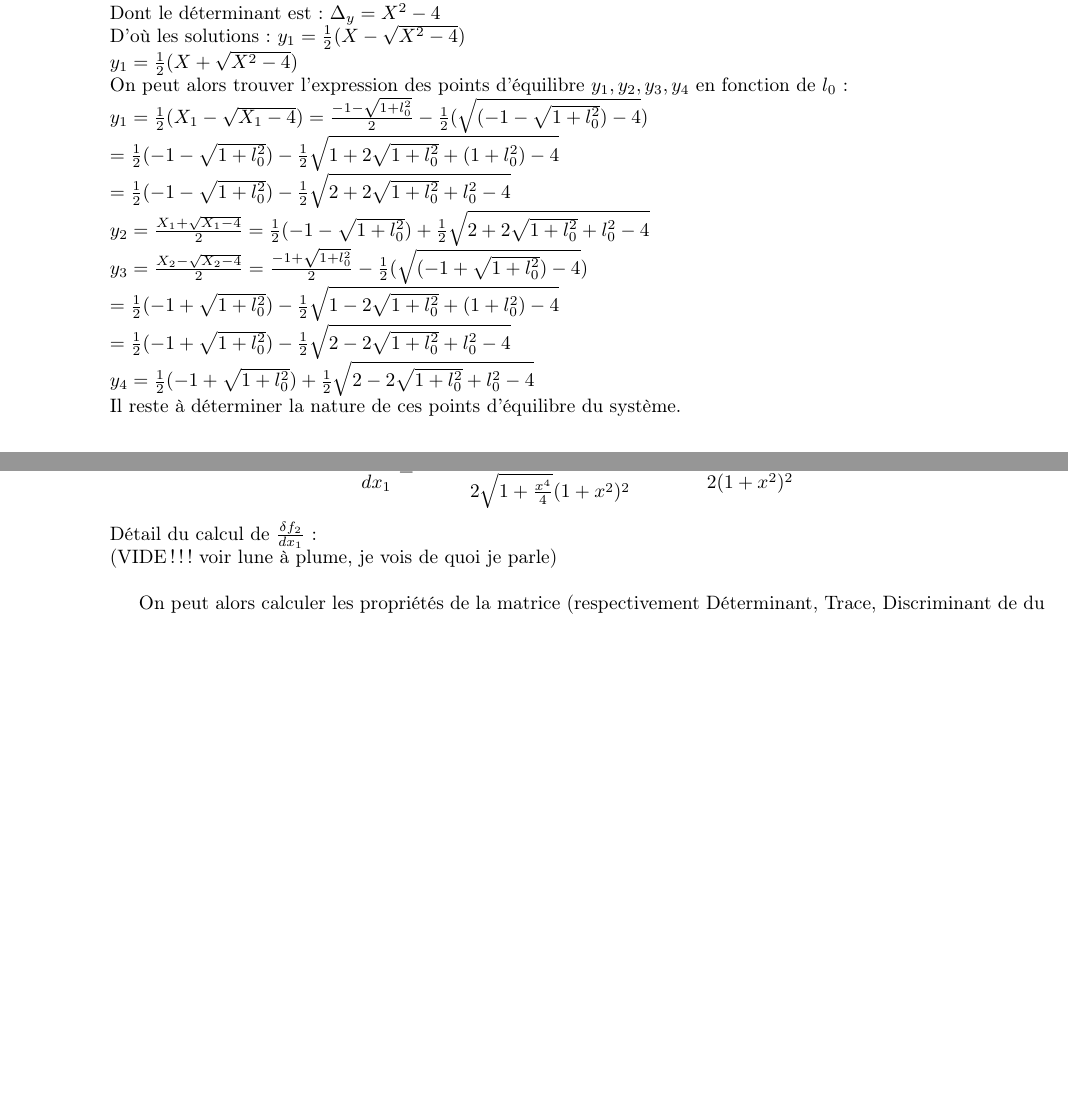
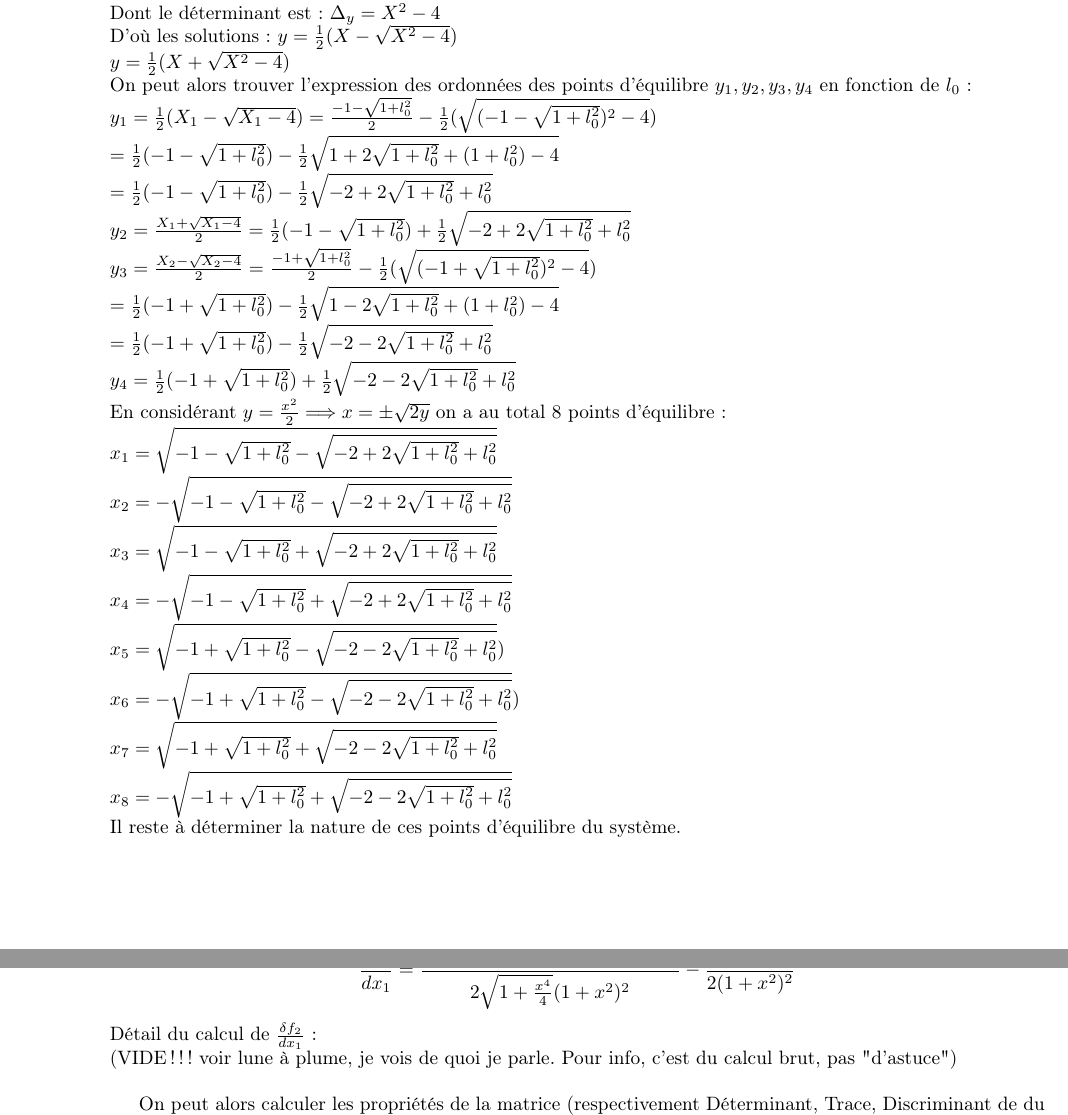
Before and after one commit to Vulpo/PR3003-2012, a LaTeX document (PR3003-2012/rapport.tex): two parts of pages 9 and 10 of 11, joined at a grey line, cut so that both start at the same text, the shorter picture padded with empty space. Compiled offline with pdfLaTeX.

Commit message:
Calcul des points d'équilibre corrigé et completé

```diff
--- a/PR3003-2012/rapport.tex
+++ b/PR3003-2012/rapport.tex
@@ -213,18 +213,28 @@ $y^2-Xy+1=0$\\
 Dont le déterminant est :
 $\Delta_y=X^2-4$\\
 D'où les solutions :
-$y_1=\frac{1}{2}(X-\sqrt{X^2-4})$\\
-$y_1=\frac{1}{2}(X+\sqrt{X^2-4})$\\
-On peut alors trouver l'expression des points d'équilibre $y_1,y_2,y_3,y_4$ en fonction de $l_0$ :\\
-$y_1=\frac{1}{2}(X_1-\sqrt{X_1-4})=\frac{-1-\sqrt{1+l_0^2}}{2}-\frac{1}{2}(\sqrt{(-1-\sqrt{1+l_0^2})-4})$\\
+$y=\frac{1}{2}(X-\sqrt{X^2-4})$\\
+$y=\frac{1}{2}(X+\sqrt{X^2-4})$\\
+On peut alors trouver l'expression des ordonnées des points d'équilibre $y_1,y_2,y_3,y_4$ en fonction de $l_0$ :\\
+$y_1=\frac{1}{2}(X_1-\sqrt{X_1-4})=\frac{-1-\sqrt{1+l_0^2}}{2}-\frac{1}{2}(\sqrt{(-1-\sqrt{1+l_0^2})^2-4})$\\
 $=\frac{1}{2}(-1-\sqrt{1+l_0^2})-\frac{1}{2}\sqrt{1+2\sqrt{1+l_0^2}+(1+l_0^2)-4}$\\
-$=\frac{1}{2}(-1-\sqrt{1+l_0^2})-\frac{1}{2}\sqrt{2+2\sqrt{1+l_0^2}+l_0^2-4}$\\
-$y_2=\frac{X_1+\sqrt{X_1-4}}{2}=\frac{1}{2}(-1-\sqrt{1+l_0^2})+\frac{1}{2}\sqrt{2+2\sqrt{1+l_0^2}+l_0^2-4}$\\
-$y_3=\frac{X_2-\sqrt{X_2-4}}{2}=\frac{-1+\sqrt{1+l_0^2}}{2}-\frac{1}{2}(\sqrt{(-1+\sqrt{1+l_0^2})-4})$\\
+$=\frac{1}{2}(-1-\sqrt{1+l_0^2})-\frac{1}{2}\sqrt{-2+2\sqrt{1+l_0^2}+l_0^2}$\\
+$y_2=\frac{X_1+\sqrt{X_1-4}}{2}=\frac{1}{2}(-1-\sqrt{1+l_0^2})+\frac{1}{2}\sqrt{-2+2\sqrt{1+l_0^2}+l_0^2}$\\
+$y_3=\frac{X_2-\sqrt{X_2-4}}{2}=\frac{-1+\sqrt{1+l_0^2}}{2}-\frac{1}{2}(\sqrt{(-1+\sqrt{1+l_0^2})^2-4})$\\
 $=\frac{1}{2}(-1+\sqrt{1+l_0^2})-\frac{1}{2}\sqrt{1-2\sqrt{1+l_0^2}+(1+l_0^2)-4}$\\
-$=\frac{1}{2}(-1+\sqrt{1+l_0^2})-\frac{1}{2}\sqrt{2-2\sqrt{1+l_0^2}+l_0^2-4}$\\
-$y_4=\frac{1}{2}(-1+\sqrt{1+l_0^2})+\frac{1}{2}\sqrt{2-2\sqrt{1+l_0^2}+l_0^2-4}$\\
+$=\frac{1}{2}(-1+\sqrt{1+l_0^2})-\frac{1}{2}\sqrt{-2-2\sqrt{1+l_0^2}+l_0^2}$\\
+$y_4=\frac{1}{2}(-1+\sqrt{1+l_0^2})+\frac{1}{2}\sqrt{-2-2\sqrt{1+l_0^2}+l_0^2}$\\
+En considérant $y=\frac{x^2}{2} \Longrightarrow x=\pm \sqrt{2y}$ on a au total 8 points d'équilibre :\\
+$x_1=\sqrt{-1-\sqrt{1+l_0^2}-\sqrt{-2+2\sqrt{1+l_0^2}+l_0^2}}$\\
+$x_2=-\sqrt{-1-\sqrt{1+l_0^2}-\sqrt{-2+2\sqrt{1+l_0^2}+l_0^2}}$\\
+$x_3=\sqrt{-1-\sqrt{1+l_0^2}+\sqrt{-2+2\sqrt{1+l_0^2}+l_0^2}}$\\
+$x_4=-\sqrt{-1-\sqrt{1+l_0^2}+\sqrt{-2+2\sqrt{1+l_0^2}+l_0^2}}$\\
+$x_5=\sqrt{-1+\sqrt{1+l_0^2}-\sqrt{-2-2\sqrt{1+l_0^2}+l_0^2}})$\\
+$x_6=-\sqrt{-1+\sqrt{1+l_0^2}-\sqrt{-2-2\sqrt{1+l_0^2}+l_0^2}})$\\
+$x_7=\sqrt{-1+\sqrt{1+l_0^2}+\sqrt{-2-2\sqrt{1+l_0^2}+l_0^2}}$\\
+$x_8=-\sqrt{-1+\sqrt{1+l_0^2}+\sqrt{-2-2\sqrt{1+l_0^2}+l_0^2}}$\\
 Il reste à déterminer la nature de ces points d'équilibre du système.
+
 
 \section{Determination de la nature des poitns d'équilibre}
 Nous sommes dans le cas d'un système non linéaire. \marginpar{==> p.25}
@@ -252,7 +262,7 @@ J_f=
 Il faut alors déterminer $\frac{\delta f_2}{dx_1}$ : \\
 \[ \frac{\delta f_2}{dx_1} = \frac{3l_0x_1^2+l_0x^4 - (1+x^2)\frac{l_0x^6}{2(1+\frac{x^4}{4})}}{2\sqrt{1+\frac{x^4}{4}}(1+x^2)^2}-\frac{3x^2+x^4}{2(1+x^2)^2} \]
 Détail du calcul de  $\frac{\delta f_2}{dx_1}$ :\\
-(VIDE !!! voir lune à plume, je vois de quoi je parle)\\
+(VIDE !!! voir lune à plume, je vois de quoi je parle. Pour info, c'est du calcul brut, pas "d'astuce")\\
 
 On peut alors calculer les propriétés de la matrice (respectivement Déterminant, Trace, Discriminant de du polynôme caractéristique) :\\
 \[ det(J_f) =  \frac{\delta f_2}{dx_1} \]
```
Also changed, not shown: PR3003-2012/rapport.pdf.
